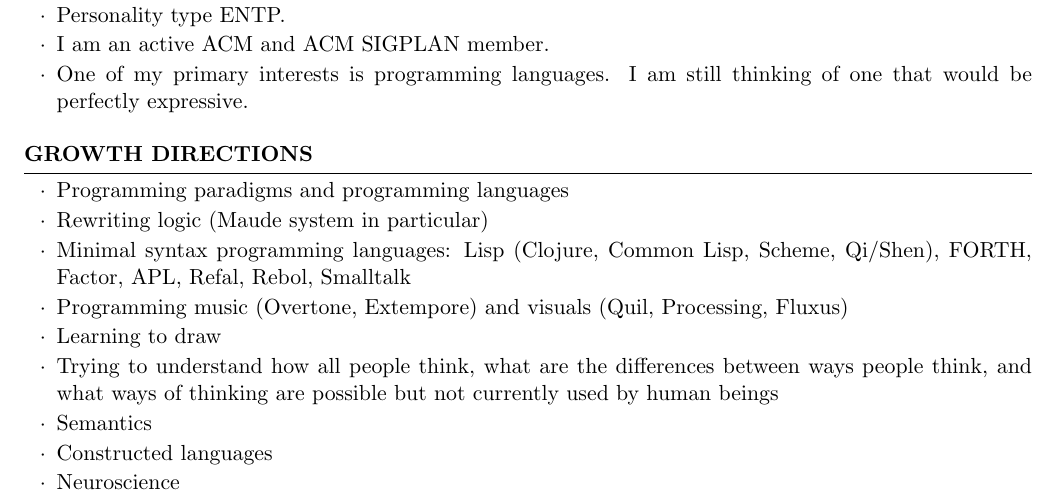
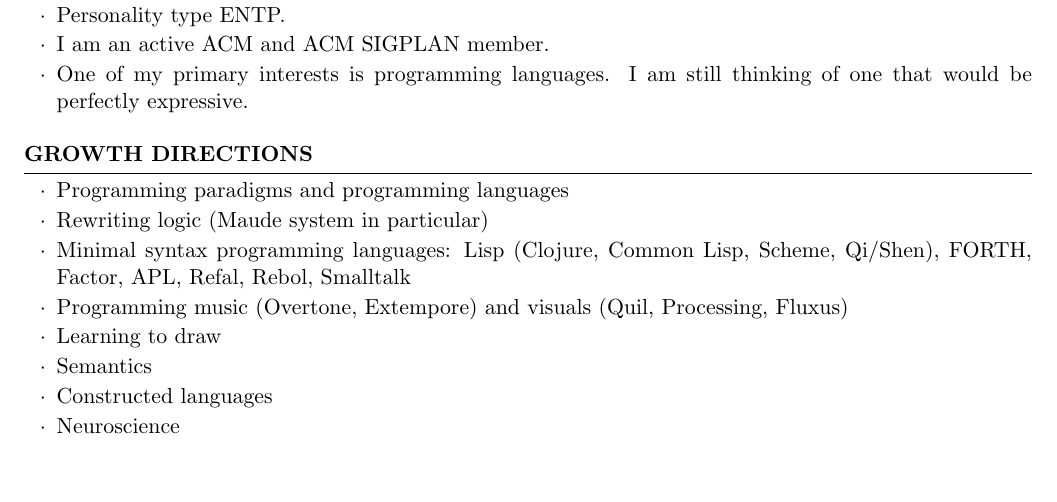
Before and after one commit to alesya-h/cv, a LaTeX CV (cv.tex): part of page 3 of 3, cut so that both start at the same text, the shorter picture padded with empty space. Compiled offline with pdfLaTeX.

Commit message:
drop vague line

```diff
--- a/cv.tex
+++ b/cv.tex
@@ -170,8 +170,6 @@
         Qi/Shen), FORTH, Factor, APL, Refal, Rebol, Smalltalk
   \item Programming music (Overtone, Extempore) and visuals (Quil, Processing, Fluxus)
   \item Learning to draw
-  \item Trying to understand how all people think, what are the differences between ways
-        people think, and what ways of thinking are possible but not currently used by human beings
   \item Semantics
   \item Constructed languages
   \item Neuroscience
```
